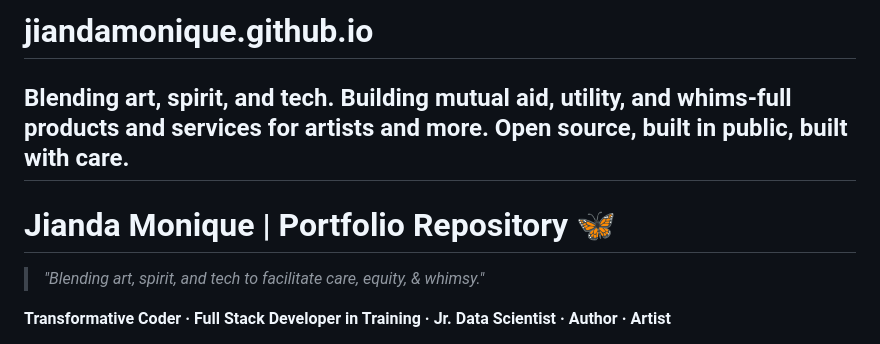
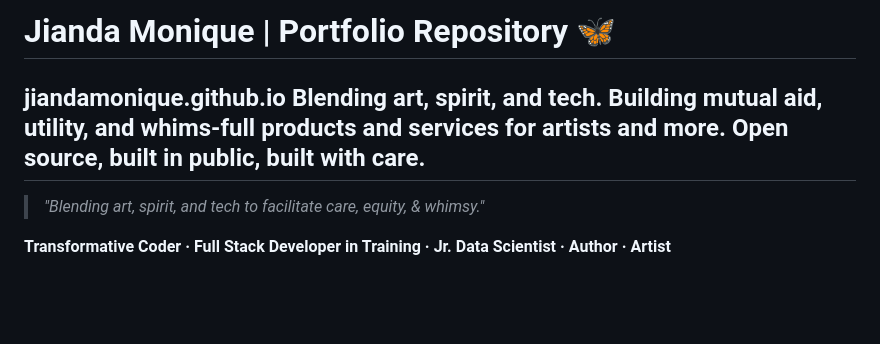
Before and after one commit to jiandamonique/jiandamonique.github.io, a Markdown page: README.md, the part around the change. GitHub-like rendering; blank space fills up the shorter version.

```diff
--- a/README.md
+++ b/README.md
@@ -1,7 +1,7 @@
-# jiandamonique.github.io
+# Jianda Monique | Portfolio Repository 🦋
+jiandamonique.github.io
 Blending art, spirit, and tech. Building mutual aid, utility, and whims-full products and services for artists and more. Open source, built in public, built with care.
 -
-# Jianda Monique | Portfolio Repository 🦋
 
 > *"Blending art, spirit, and tech to facilitate care, equity, & whimsy."*
 
```
